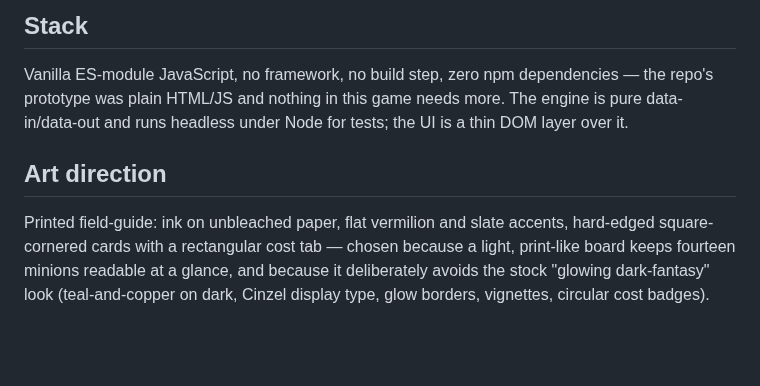
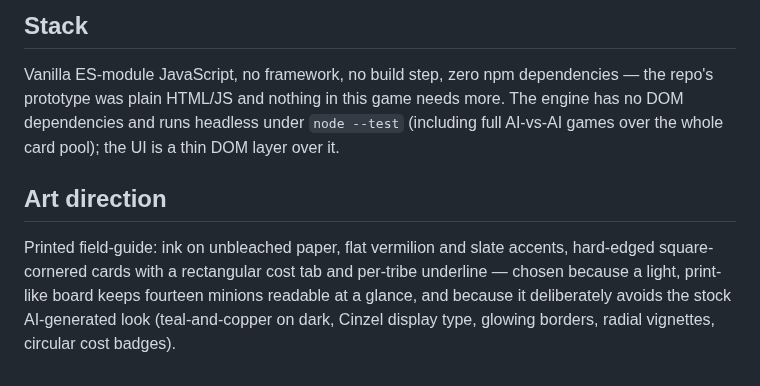
Before and after one commit to ShaneEnochs/Cardgame, a Markdown page: README.md, the part around one of its changes. Drawn GitHub-style; blank space fills up the shorter version.

```diff
--- a/README.md
+++ b/README.md
@@ -28,13 +57,14 @@ npm run balance    # card-set balance audit
 
 Vanilla ES-module JavaScript, no framework, no build step, zero npm dependencies —
 the repo's prototype was plain HTML/JS and nothing in this game needs more. The
-engine is pure data-in/data-out and runs headless under Node for tests; the UI is a
-thin DOM layer over it.
+engine has no DOM dependencies and runs headless under `node --test` (including full
+AI-vs-AI games over the whole card pool); the UI is a thin DOM layer over it.
 
 ## Art direction
 
 Printed field-guide: ink on unbleached paper, flat vermilion and slate accents,
-hard-edged square-cornered cards with a rectangular cost tab — chosen because a
-light, print-like board keeps fourteen minions readable at a glance, and because it
-deliberately avoids the stock "glowing dark-fantasy" look (teal-and-copper on dark,
-Cinzel display type, glow borders, vignettes, circular cost badges).
+hard-edged square-cornered cards with a rectangular cost tab and per-tribe underline
+— chosen because a light, print-like board keeps fourteen minions readable at a
+glance, and because it deliberately avoids the stock AI-generated look
+(teal-and-copper on dark, Cinzel display type, glowing borders, radial vignettes,
+circular cost badges).
```
Also changed, not shown: other parts of README.md (+37 -8 lines), NOTES.md (+77 -25 lines), docs/screenshot-board.png (added), 1 other file.
